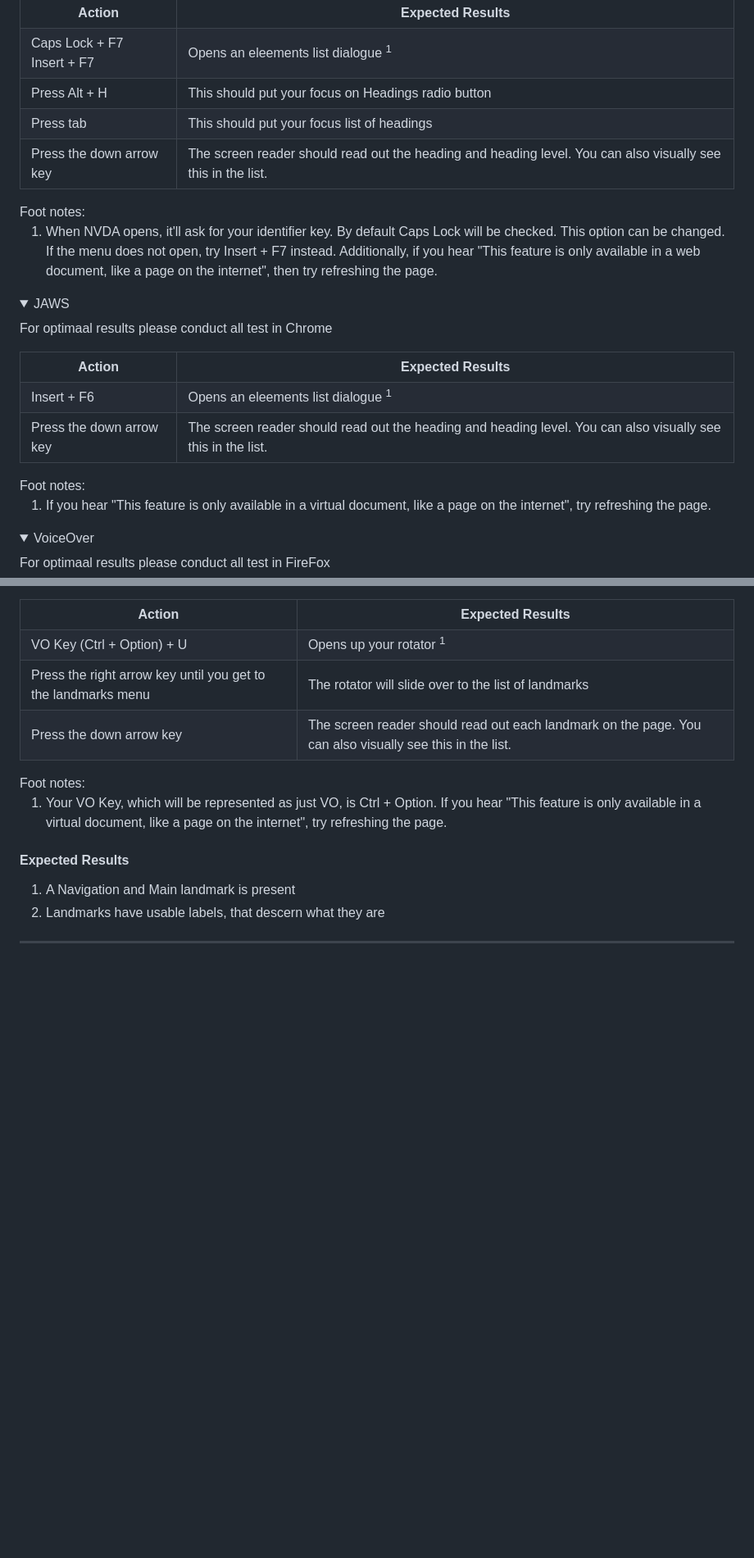
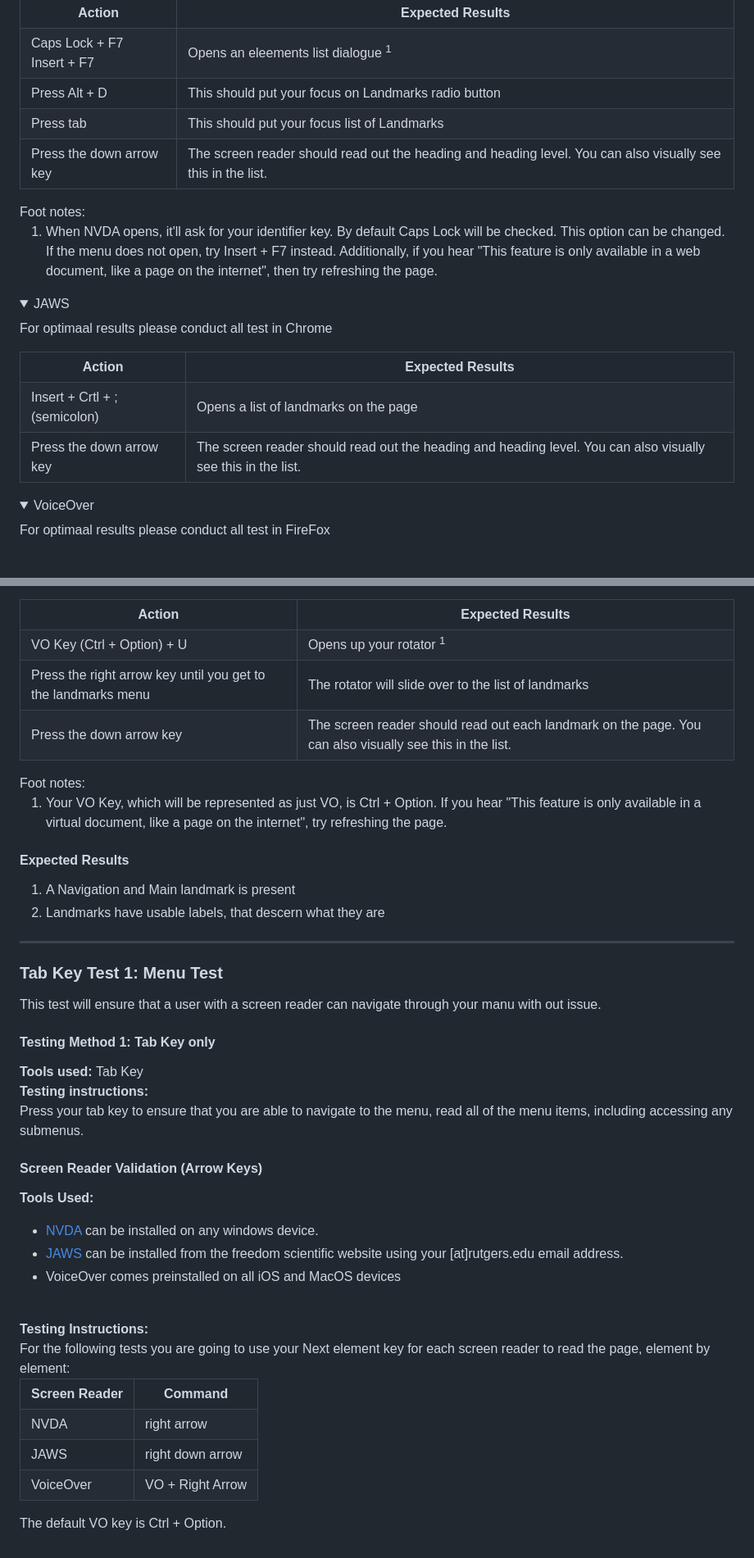
Before and after one commit to jkhurdan/A11yTraining, a Markdown page: WebAudits/manual-testing.md, 2 parts joined by grey strips. Shown: that part at 82% size. GitHub-like rendering; folded sections open; blank space fills up the shorter version.

```diff
--- a/WebAudits/manual-testing.md
+++ b/WebAudits/manual-testing.md
@@ -176,12 +177,12 @@ Select the screen reader you are using below. The instructions assumes you have
         <td> Opens an eleements list dialogue <sup> 1 </sup> </td>
       </tr>
           <tr>
-        <td> Press Alt + H </td>
-        <td> This should put your focus on Headings radio button </td>
+        <td> Press Alt + D </td>
+        <td> This should put your focus on Landmarks radio button </td>
       </tr>
        <tr>
         <td> Press tab </td>
-        <td> This should put your focus list of headings </td>
+        <td> This should put your focus list of Landmarks </td>
       </tr>
       <tr>
         <td> Press the down arrow key </td>
@@ -204,18 +205,14 @@ Select the screen reader you are using below. The instructions assumes you have
         <th> Expected Results </th>
       </tr>
       <tr>
-        <td> Insert + F6 </td>
-        <td> Opens an eleements list dialogue <sup> 1 </sup> </td>
+        <td> Insert + Crtl + ; (semicolon)</td>
+        <td> Opens a list of landmarks on the page </td>
       </tr>
       <tr>
         <td> Press the down arrow key </td>
         <td> The screen reader should read out the heading and heading level. You can also visually see this in the list. </td>
       </tr>
     </table>
-   Foot notes: <br>
-  <ol>
-    <li> If you hear "This feature is only available in a virtual document, like a page on the internet", try refreshing the page. </li>
-  </ol>
 </details>
 
 <details>
@@ -252,3 +249,45 @@ Select the screen reader you are using below. The instructions assumes you have
   </ol>
 </p>
 <hr>
+
+### Tab Key Test 1: Menu Test
+This test will ensure that a user with a screen reader can navigate through your manu with out issue.
+
+#### Testing Method 1: Tab Key only
+<p>
+<b> Tools used: </b> Tab Key <br>
+<b> Testing instructions: </b> <br>
+Press your tab key to ensure that you are able to navigate to the menu, read all of the menu items, including accessing any submenus.
+</p>
+
+#### Screen Reader Validation (Arrow Keys)
+<p>
+  <b> Tools Used: </b>
+  <ul>
+  <li> <a href="https://www.nvaccess.org/download/"> NVDA </a> can be installed on any windows device.  </li>
+  <li> <a href="https://portal.freedomscientific.com/SponsoredSoftware"> JAWS </a> can be installed from the freedom scientific website using your [at]rutgers.edu email address. </li>
+  <li> VoiceOver comes preinstalled on all iOS and MacOS devices </li>
+</ul>
+<br>
+<b> Testing Instructions: </b> <br>
+For the following tests you are going to use your Next element key for each screen reader to read the page, element by element:
+<table>
+  <tr>
+    <th> Screen Reader </th>
+    <th> Command </th>
+  </tr>
+  <tr>
+    <td> NVDA </td>
+    <td> right arrow</td>
+  </tr>
+    <tr>
+    <td> JAWS </td>
+    <td> right down arrow </td>
+  </tr>
+    <tr>
+    <td> VoiceOver </td>
+    <td> VO + Right Arrow </td>
+  </tr>
+</table>
+The default VO key is Ctrl + Option.
+</p>
```
Also changed, not shown: other parts of WebAudits/manual-testing.md (+1 -0 lines).
